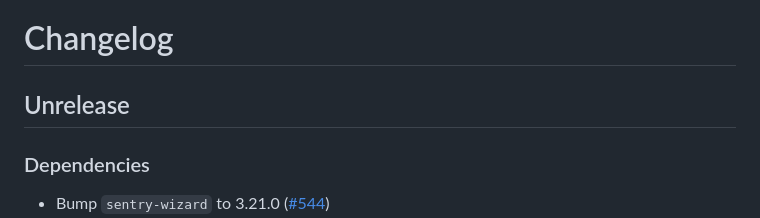
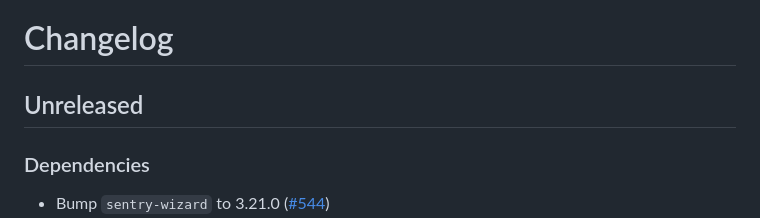
Before and after one commit to getsentry/sentry-cordova, a Markdown page: CHANGELOG.md, the part around the change. Rendered like a GitHub page.

```diff
--- a/CHANGELOG.md
+++ b/CHANGELOG.md
@@ -1,6 +1,6 @@
 # Changelog
 
-## Unrelease
+## Unreleased
 
 ### Dependencies
 
```
